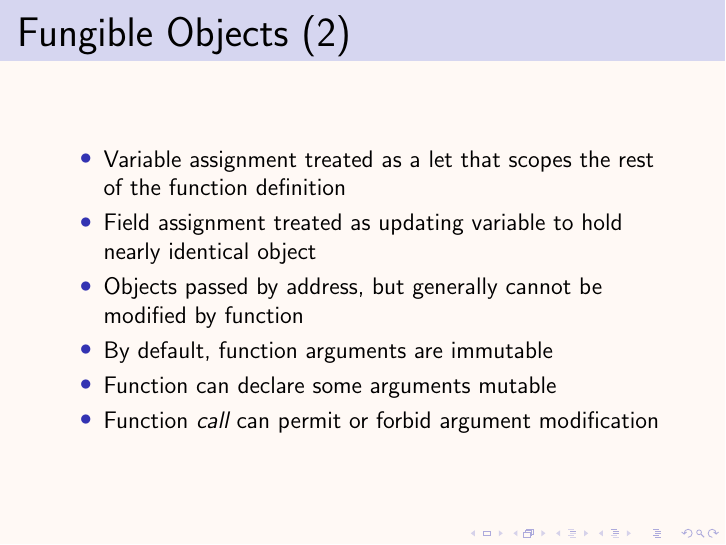
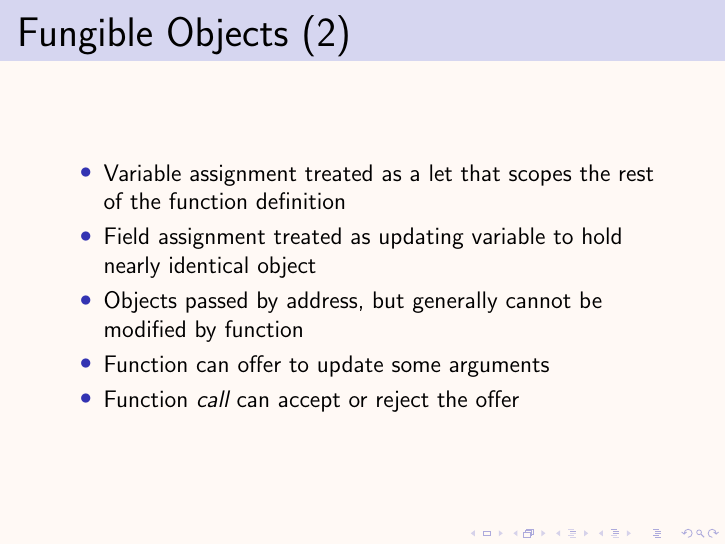
Before and after one commit to pschachte/wybe, LaTeX slides (intro.tex): page 13 of 15. Compiled offline with pdfLaTeX.

Commit message:
*** empty log message ***

```diff
--- a/intro.tex
+++ b/intro.tex
@@ -182,9 +182,8 @@ pervasive \textsf{GE}nerics}
     identical object
   \item Objects passed by address, but generally cannot be modified by
     function
-  \item By default, function arguments are immutable
-  \item Function can declare some arguments mutable
-  \item Function \emph{call} can permit or forbid argument modification
+  \item Function can offer to update some arguments
+  \item Function \emph{call} can accept or reject the offer
   \end{itemize}
 \end{frame}
 
```
Also changed, not shown: intro.tex (2 more changed lines).
